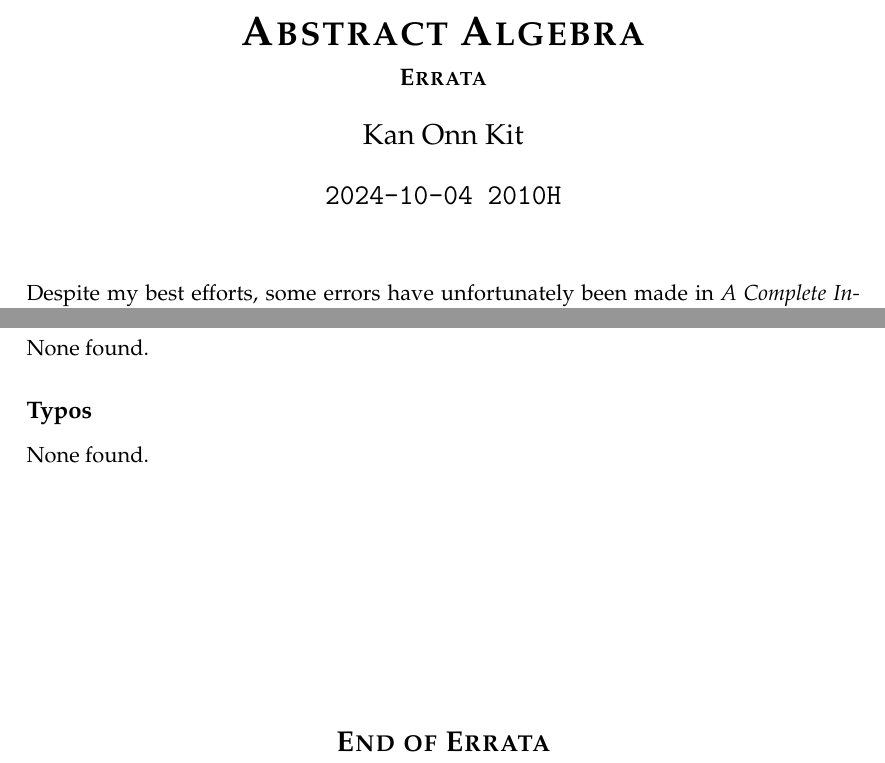
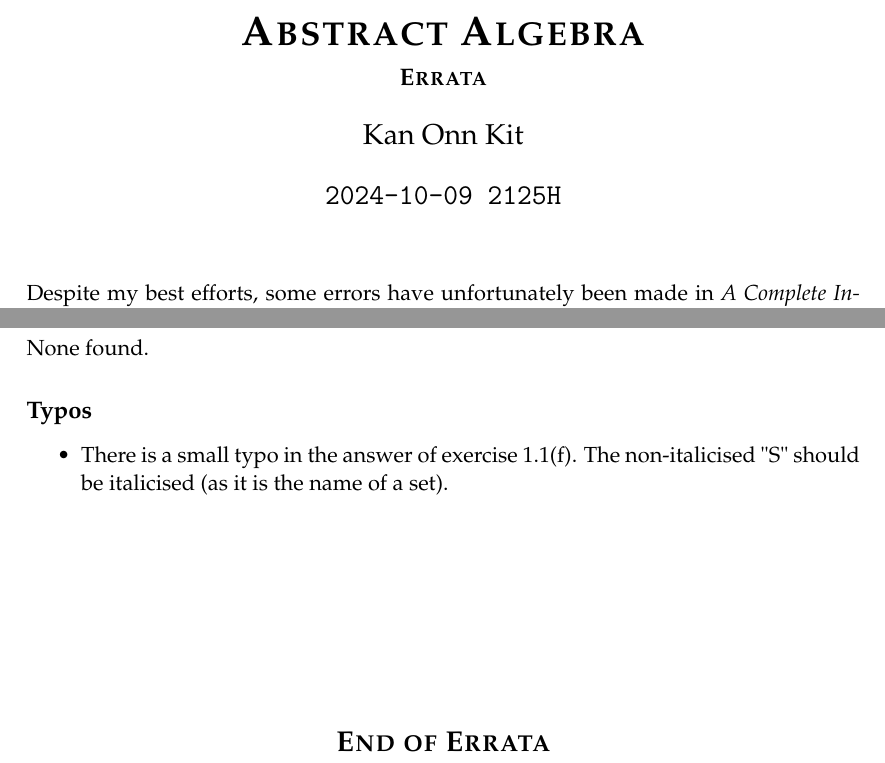
Before and after one commit to PhotonicGluon/Abstract-Algebra-Book, a LaTeX document (errata/errata.tex): two parts of the page, joined at a grey line, cut so that both start at the same text. Compiled offline with pdfLaTeX.

Commit message:
Fix small typo in the solution of exercise 1.1(f)

```diff
--- a/errata/errata.tex
+++ b/errata/errata.tex
@@ -10,7 +10,7 @@
 %=========================================
 \title{\bfseries\scshape A Complete Introduction To\\Abstract Algebra}
 \subtitle{\bfseries\scshape Errata}
-\date{\texttt{2024-10-04 2010H}}
+\date{\texttt{2024-10-09 2125H}}
 \author{Kan Onn Kit}
 
 \begin{document}
@@ -26,7 +26,9 @@ None found.
 None found.
 
 \subsection*{Typos}
-None found.
+\begin{itemize}
+    \item There is a small typo in the answer of exercise 1.1(f). The non-italicised "S" should be italicised (as it is the name of a set).
+\end{itemize}
 
 \begin{center}
     \vfill
```
Also changed, not shown: Changelogs/v1-post.1.md (+2 -0 lines), book/part0/question-solutions/sets.tex (+1 -1 lines), errata/errata.pdf.
